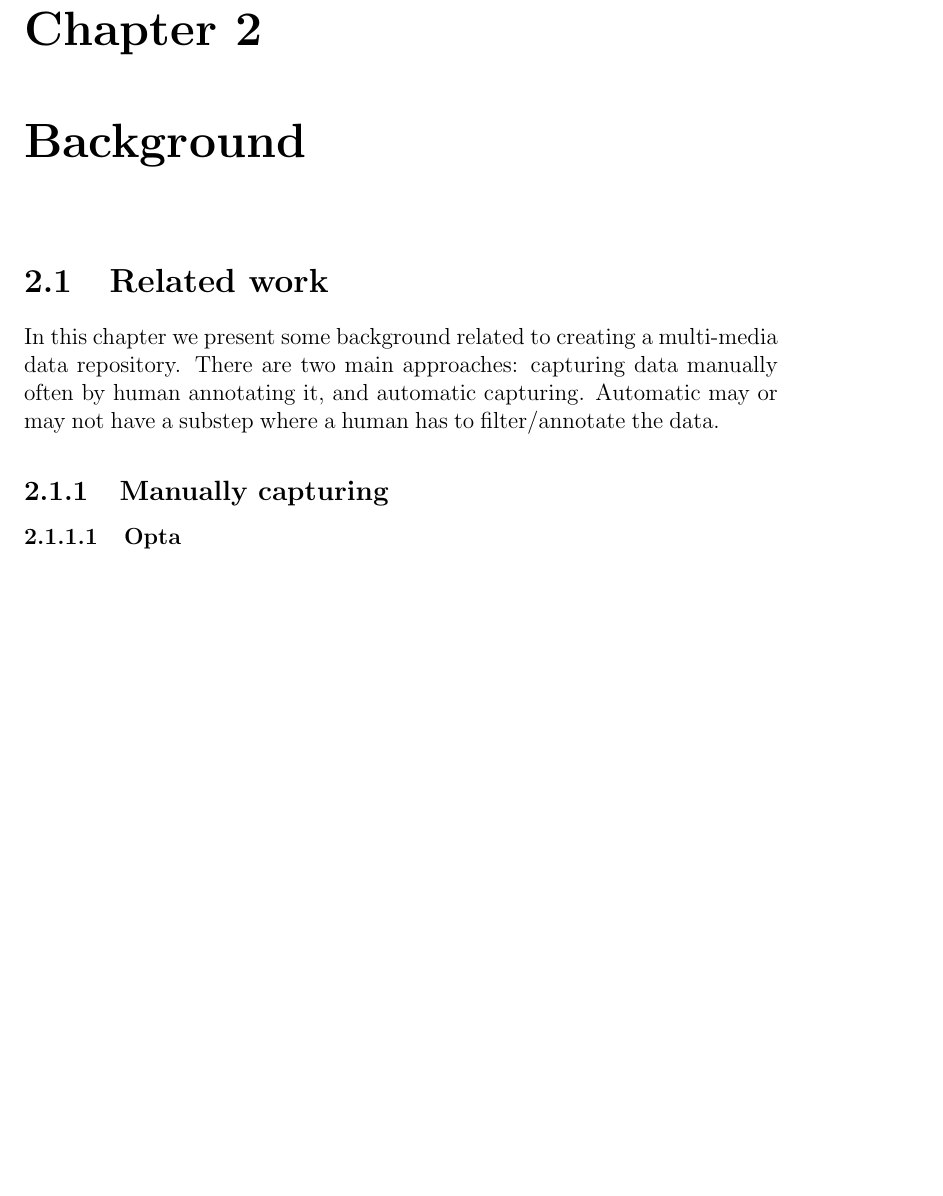
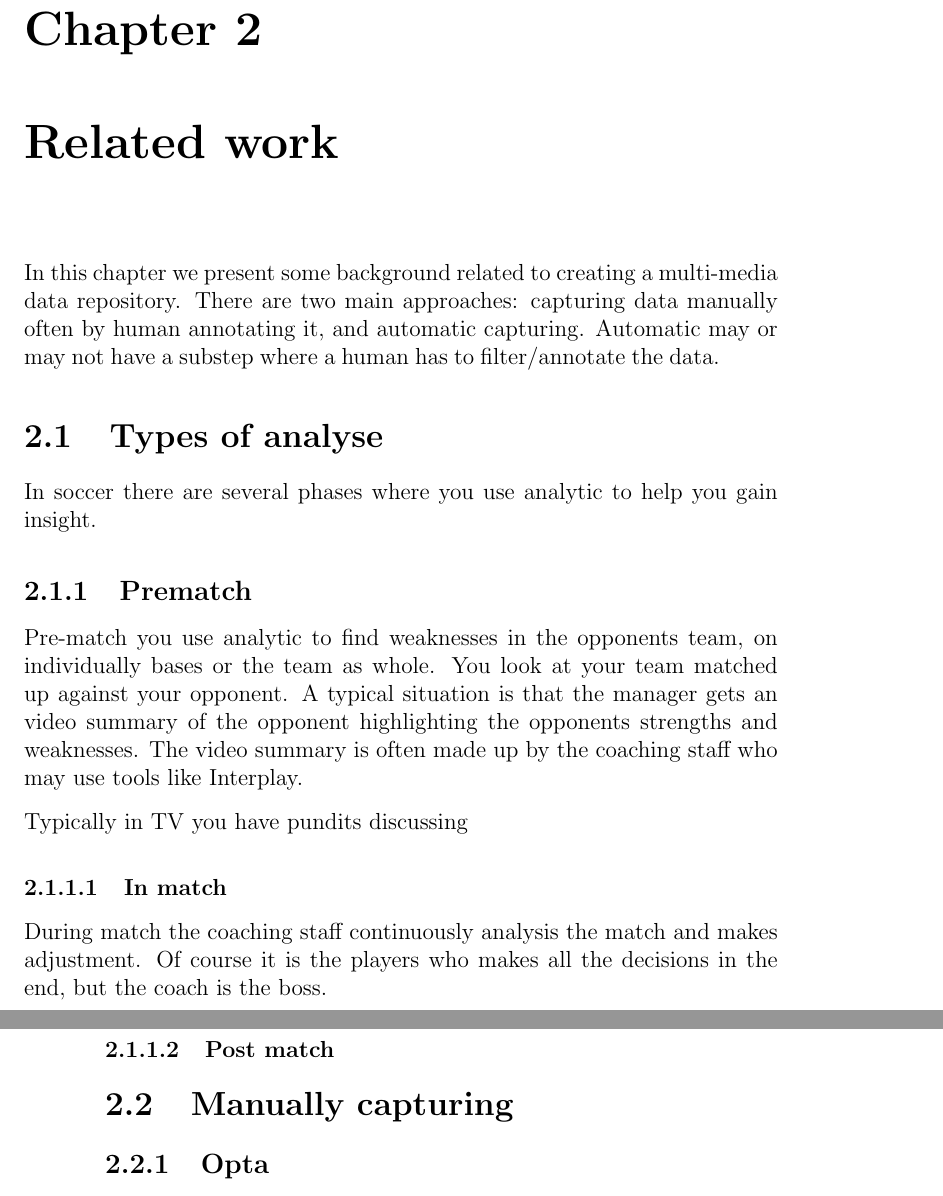
Before and after one commit to Lomaas/TIL, a LaTeX thesis (doc/mal/document.tex, which reads doc/mal/chapters/background.tex): part of page 19 of 35 before the commit and two parts of pages 19 and 20 of 37 after it, the two joined at a grey line, cut so that both start at the same text, the shorter picture padded with empty space. Compiled offline with pdfLaTeX.

Commit message:
more doc

```diff
--- a/doc/mal/chapters/background.tex
+++ b/doc/mal/chapters/background.tex
@@ -1,11 +1,30 @@
 
 
-\section{Related work} \label{Related work:capturing data}
 In this chapter we present some background related to creating a multi-media data repository. There are two main approaches: capturing data manually often by human annotating it, and automatic capturing. Automatic may or may not have a substep where a human has to filter/annotate the data.
 
-\subsection{Manually capturing }
 
-\subsubsection{Opta }
+\section{Types of analyse}
+
+In soccer there are several phases where you use analytic to help you gain insight.
+
+\subsection{Prematch}
+
+Pre-match you use analytic to find weaknesses in the opponents team, on individually bases or the team as whole. You look at your team matched up against your opponent. A typical situation is that the manager gets an video summary of the opponent highlighting the opponents strengths and weaknesses. The video summary is often made up by the coaching staff who may use tools like Interplay.
+
+Typically in TV you have pundits discussing
+
+
+\subsubsection{In match}
+
+During match the coaching staff continuously analysis the match and makes adjustment. Of course it is the players who makes all the decisions in the end, but the coach is the boss.
+
+\subsubsection{Post match}
+
+
+
+\section{Manually capturing }
+
+\subsection{Opta }
 
 
 One of the big players Opta uses manual input to create their data repository. They have editorial teams across the world that captures data manually for the most popular soccer leagues. For example to capture statistics for one match, 3 humans have to be involved to be able to annotate all data. The data is captured via an application specifically created for the purpose of capturing data as quick and easily as possible. The editorial teams of Opta need to be able to identify a player, registrate a pass his made or a tackle, in a very short time to be able to keep up with the pace of the game. They study things like which shoe color a player has to be able to quickly identify the player.
--- a/doc/mal/document.tex
+++ b/doc/mal/document.tex
@@ -113,7 +115,7 @@
 \input{chapters/introduction}
 \acresetall
 % Background
-\chapter{Background} \label{Background}
+\chapter{Related work} \label{Background}
 \input{chapters/background}
 \acresetall
 % Requirements
```
Also changed, not shown: doc/mal/chapters/abstract.tex (added, +3 -0 lines), doc/mal/chapters/introduction.tex (+3 -3 lines), doc/mal/document.pdf, doc/mal/chapters/background.tex (8 more changed lines), doc/mal/document.tex (4 more changed lines), 4 other files.
